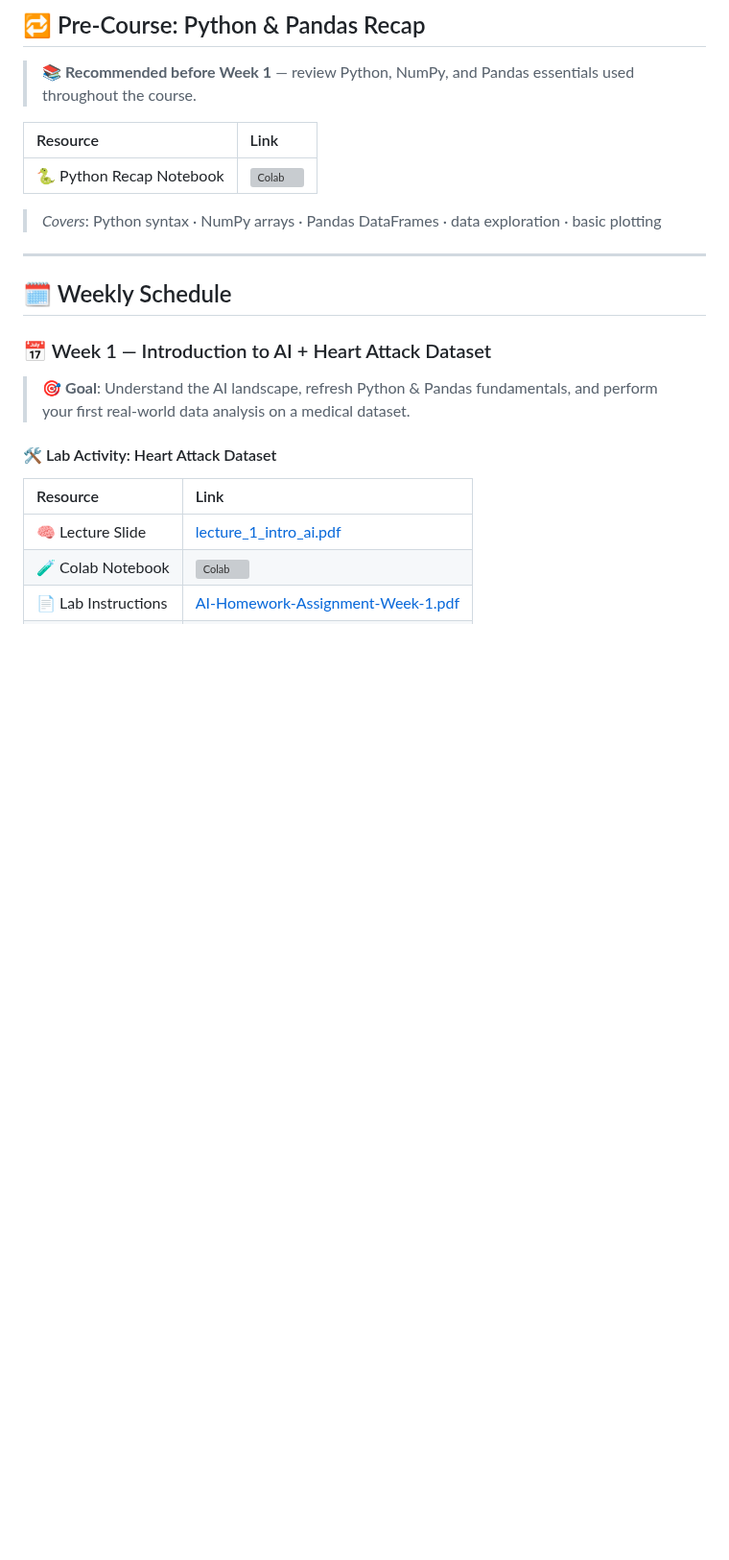
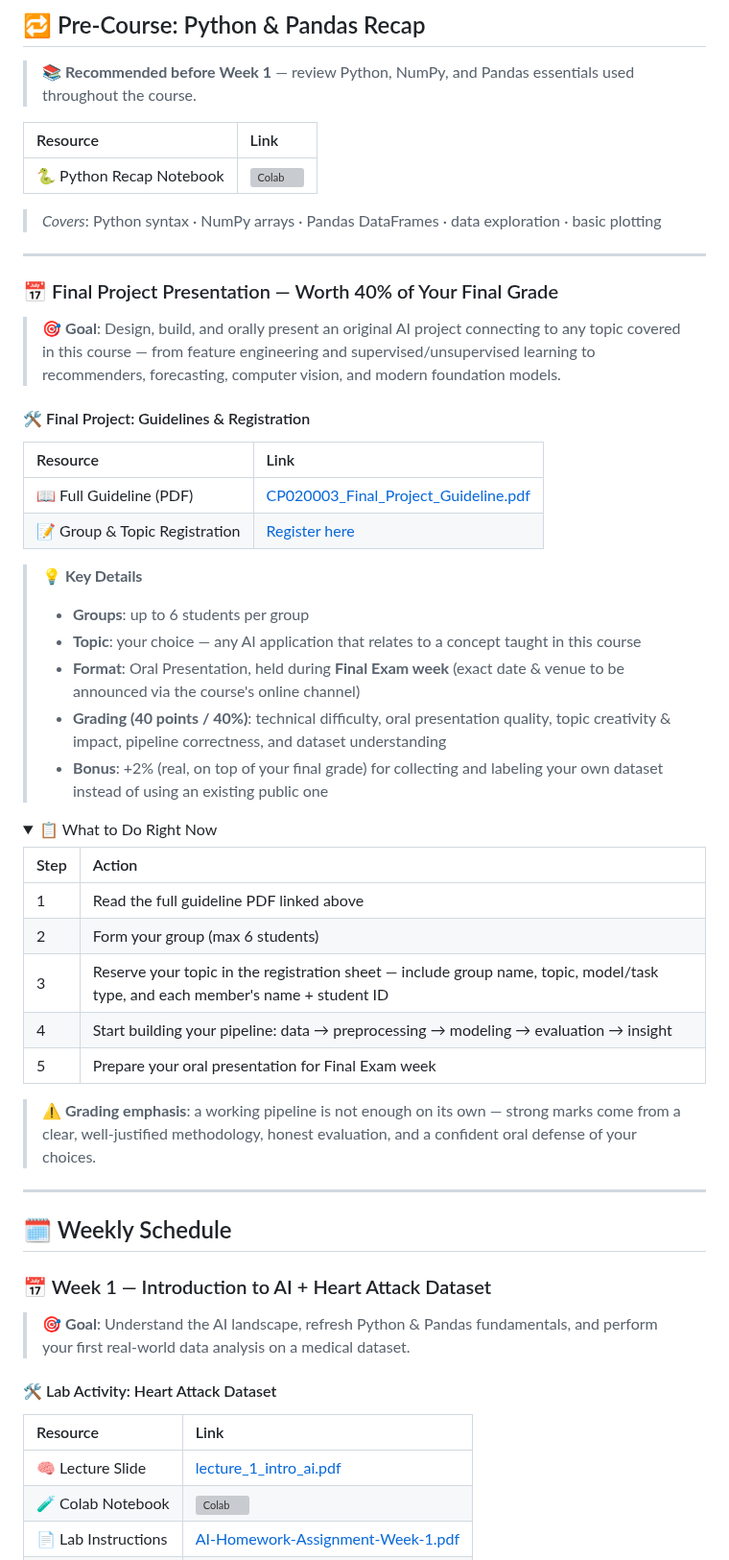
Before and after one commit to kaopanboonyuen/CP020003_ArtificialIntelligence_2026s1, a Markdown page: README.md, the part around the change. Shown at 96% size. GitHub-like rendering; folded sections open; blank space fills up the shorter version; grey boxes are pictures that could not be loaded.

Commit message:
🎯 docs: update README.md

```diff
--- a/README.md
+++ b/README.md
@@ -74,6 +74,42 @@ This course introduces modern **Artificial Intelligence** using real-world datas
 | 🐍 Python Recap Notebook | [![Colab](https://colab.research.google.com/assets/colab-badge.svg)](https://colab.research.google.com/github/kaopanboonyuen/CP020003_ArtificialIntelligence_2026s1/blob/main/code/Python101_Recap_Complete_Panboonyuen.ipynb) |
 
 > *Covers*: Python syntax · NumPy arrays · Pandas DataFrames · data exploration · basic plotting
+
+---
+
+### 📅 Final Project Presentation — Worth 40% of Your Final Grade
+
+> 🎯 **Goal**: Design, build, and orally present an original AI project connecting to any topic covered in this course — from feature engineering and supervised/unsupervised learning to recommenders, forecasting, computer vision, and modern foundation models.
+
+#### 🛠️ Final Project: Guidelines & Registration
+
+| Resource | Link |
+|:---|:---|
+| 📖 Full Guideline (PDF) | [CP020003_Final_Project_Guideline.pdf](https://github.com/kaopanboonyuen/CP020003_ArtificialIntelligence_2026s1/blob/main/project/CP020003_Final_Project_Guideline.pdf) |
+| 📝 Group & Topic Registration | [Register here](https://docs.google.com/spreadsheets/d/17yUwyy5dglO99wx4BLlm_ZUd8pvuz3AenU2VTOS5cHE/edit?usp=sharing) |
+
+> 💡 **Key Details**
+>
+> - **Groups**: up to 6 students per group
+> - **Topic**: your choice — any AI application that relates to a concept taught in this course
+> - **Format**: Oral Presentation, held during **Final Exam week** (exact date & venue to be announced via the course's online channel)
+> - **Grading (40 points / 40%)**: technical difficulty, oral presentation quality, topic creativity & impact, pipeline correctness, and dataset understanding
+> - **Bonus**: +2% (real, on top of your final grade) for collecting and labeling your own dataset instead of using an existing public one
+
+<details>
+<summary>📋 What to Do Right Now</summary>
+
+| Step | Action |
+|:---|:---|
+| 1 | Read the full guideline PDF linked above |
+| 2 | Form your group (max 6 students) |
+| 3 | Reserve your topic in the registration sheet — include group name, topic, model/task type, and each member's name + student ID |
+| 4 | Start building your pipeline: data → preprocessing → modeling → evaluation → insight |
+| 5 | Prepare your oral presentation for Final Exam week |
+
+> ⚠️ **Grading emphasis**: a working pipeline is not enough on its own — strong marks come from a clear, well-justified methodology, honest evaluation, and a confident oral defense of your choices.
+
+</details>
 
 ---
 
```
